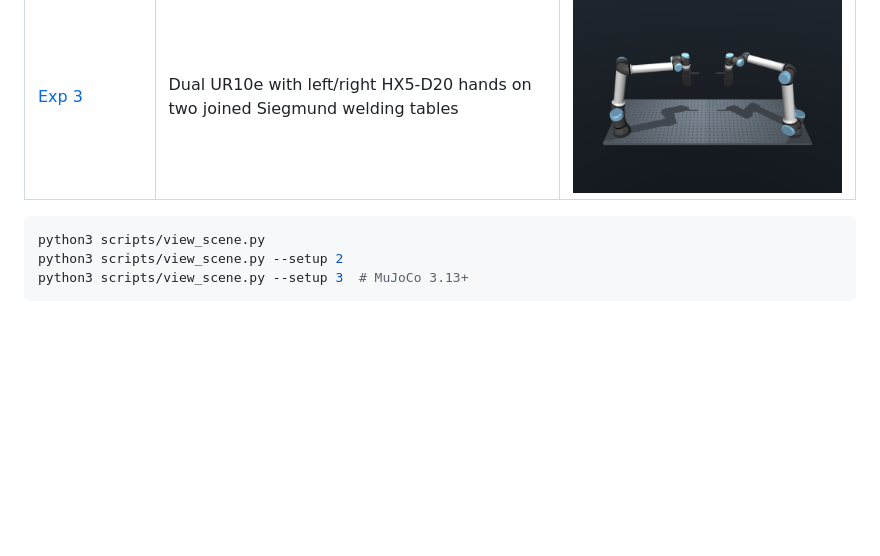
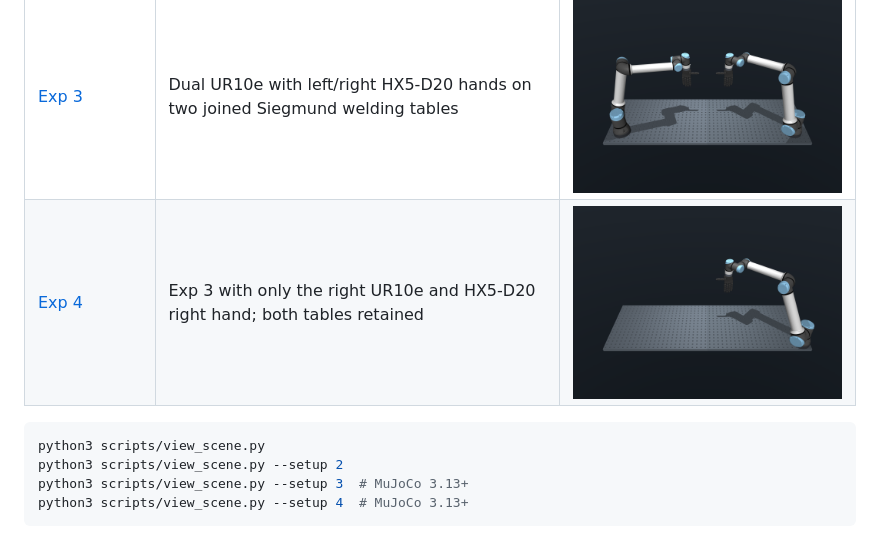
Before and after one commit to benthebear93/sim_env, a Markdown page: README.md, the part around the change. GitHub-like rendering; pictures changed too: docs/images/exp4.png (added); blank space fills up the shorter version.

Commit message:
feat: add right-arm Exp 4 with hole-grid base placement

````diff
--- a/README.md
+++ b/README.md
@@ -7,9 +7,11 @@ Reusable MuJoCo scenes and robot assets for manipulation experiments.
 | [Exp 1](docs/setup_1.md) | UR5e, flange adapter, and WSG-50 on a Siegmund welding table | <img src="docs/images/exp1.png" alt="Experimental Setup 1" width="480"> |
 | [Exp 2](docs/setup_2.md) | Exp 1 with custom WSG-50 fingers and dual GelSight Mini sensors with curved gels | <img src="docs/images/exp2_tool.png" alt="Experimental Setup 2: curved GelSight close-up" width="480"> |
 | [Exp 3](docs/setup_3.md) | Dual UR10e with left/right HX5-D20 hands on two joined Siegmund welding tables | <img src="docs/images/exp3.png" alt="Experimental Setup 3" width="480"> |
+| [Exp 4](docs/setup_4.md) | Exp 3 with only the right UR10e and HX5-D20 right hand; both tables retained | <img src="docs/images/exp4.png" alt="Experimental Setup 4" width="480"> |
 
 ```bash
 python3 scripts/view_scene.py
 python3 scripts/view_scene.py --setup 2
 python3 scripts/view_scene.py --setup 3  # MuJoCo 3.13+
+python3 scripts/view_scene.py --setup 4  # MuJoCo 3.13+
 ```
````
Also changed, not shown: docs/setup_4.md (added, +62 -0 lines), 14 other files.
